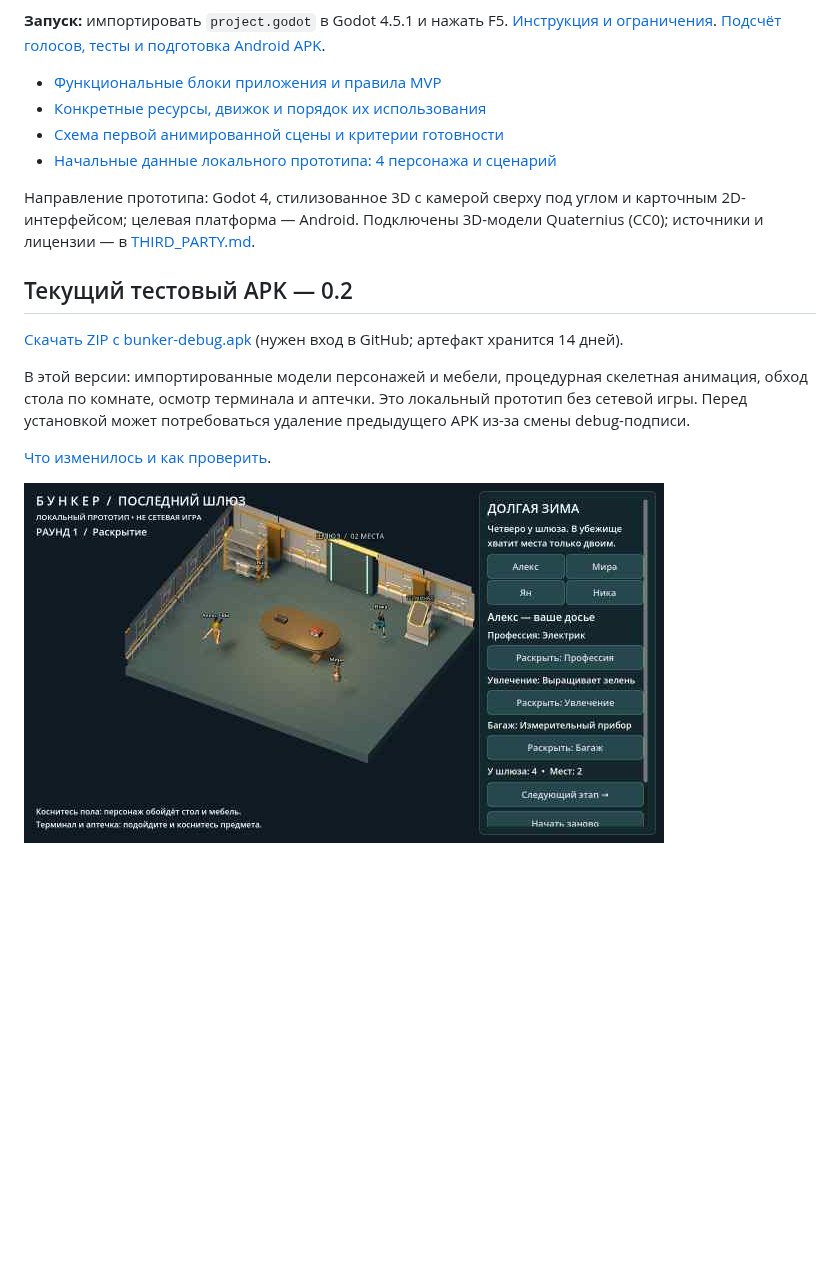
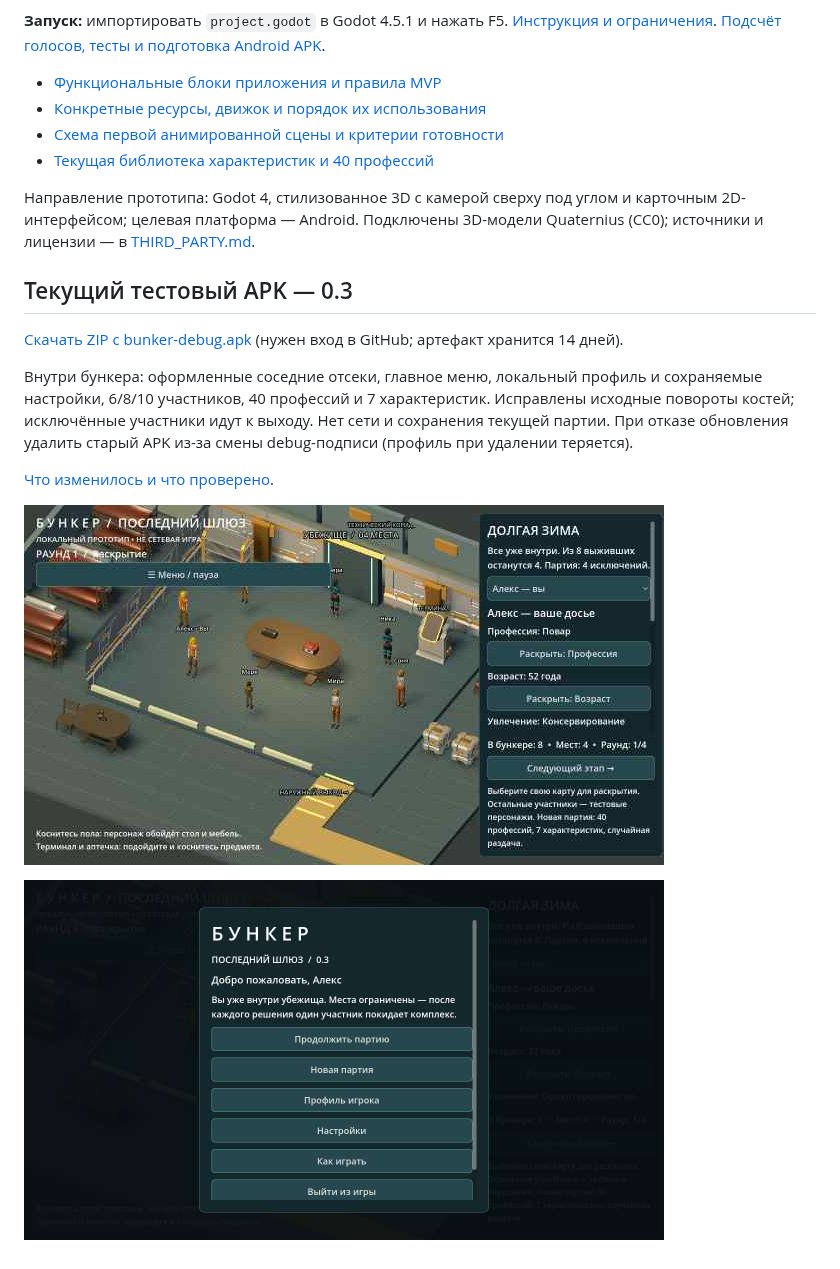
Before and after one commit to AlfaGideon/Bunker, a Markdown page: README.md, the part around one of its changes. Rendered like a GitHub page; pictures changed too: docs/previews/bunker-v0.3.jpg (added), docs/previews/menu-v0.3.jpg (added); blank space fills up the shorter version.

Commit message:
Document verified 0.3 APK, rig regression tests and actual scene/menu previews [skip ci]
Co-authored-by: arena-agent <297053741+arena-agent@users.noreply.github.com>

```diff
--- a/README.md
+++ b/README.md
@@ -7,9 +7,9 @@
 - [Функциональные блоки приложения и правила MVP](FUNCTIONALITY.md)
 - [Конкретные ресурсы, движок и порядок их использования](docs/RESOURCES.md)
 - [Схема первой анимированной сцены и критерии готовности](docs/FIRST_SCENE.md)
-- [Начальные данные локального прототипа: 4 персонажа и сценарий](data/prototype.json)
+- [Текущая библиотека характеристик и 40 профессий](data/content.json)
 
 Направление прототипа: Godot 4, стилизованное 3D с камерой сверху под углом и карточным 2D-интерфейсом; целевая платформа — Android. Подключены 3D-модели Quaternius (CC0); источники и лицензии — в [THIRD_PARTY.md](THIRD_PARTY.md).
 
-## Текущий тестовый APK — 0.2
+## Текущий тестовый APK — 0.3
 
@@ -17,6 +17,8 @@
 
-В этой версии: импортированные модели персонажей и мебели, процедурная скелетная анимация, обход стола по комнате, осмотр терминала и аптечки. Это локальный прототип без сетевой игры. Перед установкой может потребоваться удаление предыдущего APK из-за смены debug-подписи.
+Внутри бункера: оформленные соседние отсеки, главное меню, локальный профиль и сохраняемые настройки, 6/8/10 участников, 40 профессий и 7 характеристик. Исправлены исходные повороты костей; исключённые участники идут к выходу. Нет сети и сохранения текущей партии. При отказе обновления удалить старый APK из-за смены debug-подписи (профиль при удалении теряется).
 
-[Что изменилось и как проверить](docs/ITERATION_02.md).
+[Что изменилось и что проверено](docs/ITERATION_03.md).
 
-![Реальный кадр рендера Godot на CI, не скриншот Android](docs/previews/bunker-v0.2.jpg)
+![Реальный кадр рендера Godot на CI, не скриншот Android](docs/previews/bunker-v0.3.jpg)
+
+![Главное меню — реальный рендер Godot](docs/previews/menu-v0.3.jpg)
```
Also changed, not shown: other parts of README.md (+1 -1 lines), docs/BUILD_STATUS.md (+2 -0 lines), docs/ITERATION_03.md (added, +41 -0 lines).
